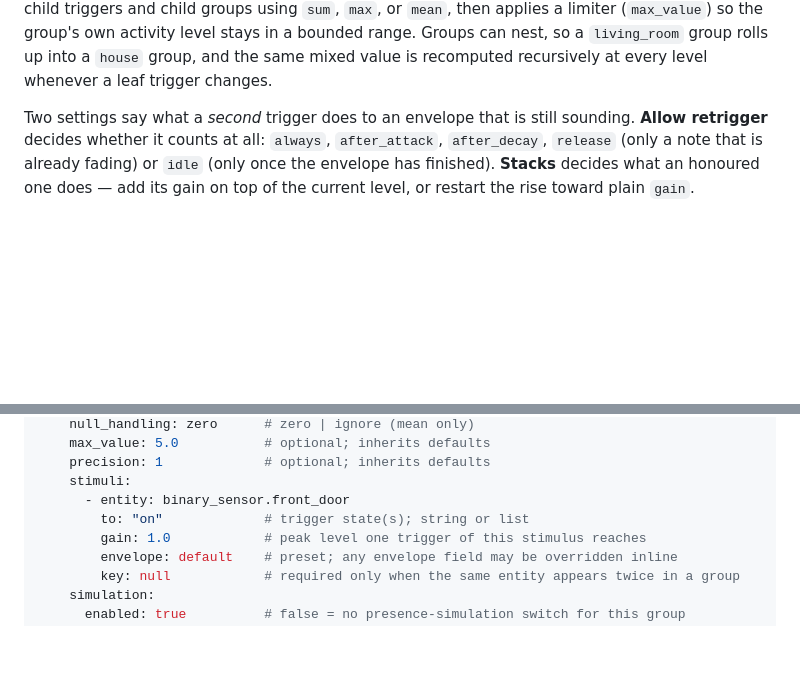
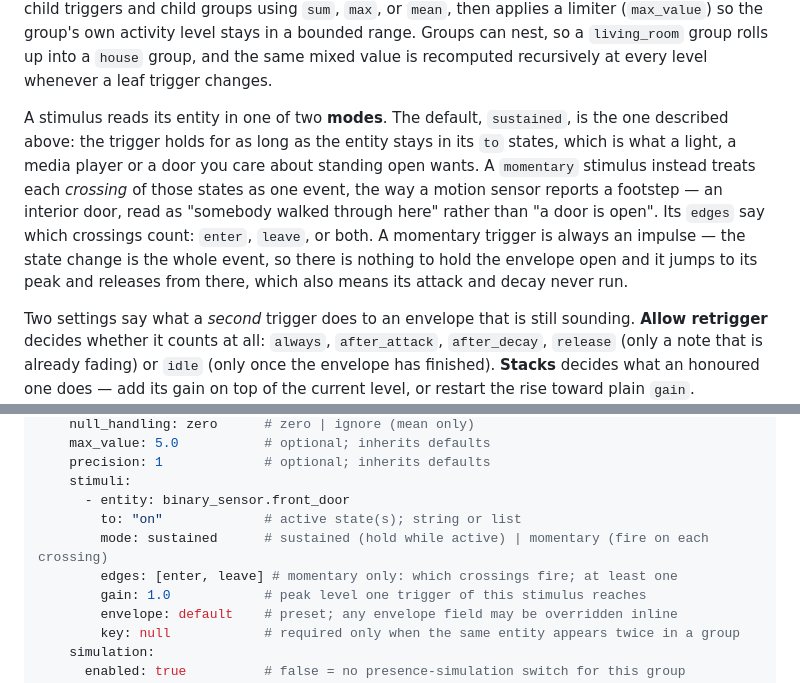
Before and after one commit to scottt732/activity-levels, a Markdown page: README.md, 2 parts joined by grey strips. Drawn GitHub-style; blank space fills up the shorter version.

Commit message:
docs(readme): document stimulus modes and edges

```diff
--- a/README.md
+++ b/README.md
@@ -29,6 +29,16 @@ child triggers and child groups using `sum`, `max`, or `mean`, then applies a li
 (`max_value`) so the group's own activity level stays in a bounded range. Groups can
 nest, so a `living_room` group rolls up into a `house` group, and the same mixed value
 is recomputed recursively at every level whenever a leaf trigger changes.
+
+A stimulus reads its entity in one of two **modes**. The default, `sustained`, is the one
+described above: the trigger holds for as long as the entity stays in its `to` states,
+which is what a light, a media player or a door you care about standing open wants. A
+`momentary` stimulus instead treats each *crossing* of those states as one event, the way
+a motion sensor reports a footstep — an interior door, read as "somebody walked through
+here" rather than "a door is open". Its `edges` say which crossings count: `enter`,
+`leave`, or both. A momentary trigger is always an impulse — the state change is the whole
+event, so there is nothing to hold the envelope open and it jumps to its peak and releases
+from there, which also means its attack and decay never run.
 
 Two settings say what a *second* trigger does to an envelope that is still sounding.
 **Allow retrigger** decides whether it counts at all: `always`, `after_attack`,
@@ -519,7 +529,9 @@ groups:
     precision: 1             # optional; inherits defaults
     stimuli:
       - entity: binary_sensor.front_door
-        to: "on"             # trigger state(s); string or list
+        to: "on"             # active state(s); string or list
+        mode: sustained      # sustained (hold while active) | momentary (fire on each crossing)
+        edges: [enter, leave] # momentary only: which crossings fire; at least one
         gain: 1.0            # peak level one trigger of this stimulus reaches
         envelope: default    # preset; any envelope field may be overridden inline
         key: null            # required only when the same entity appears twice in a group
```
